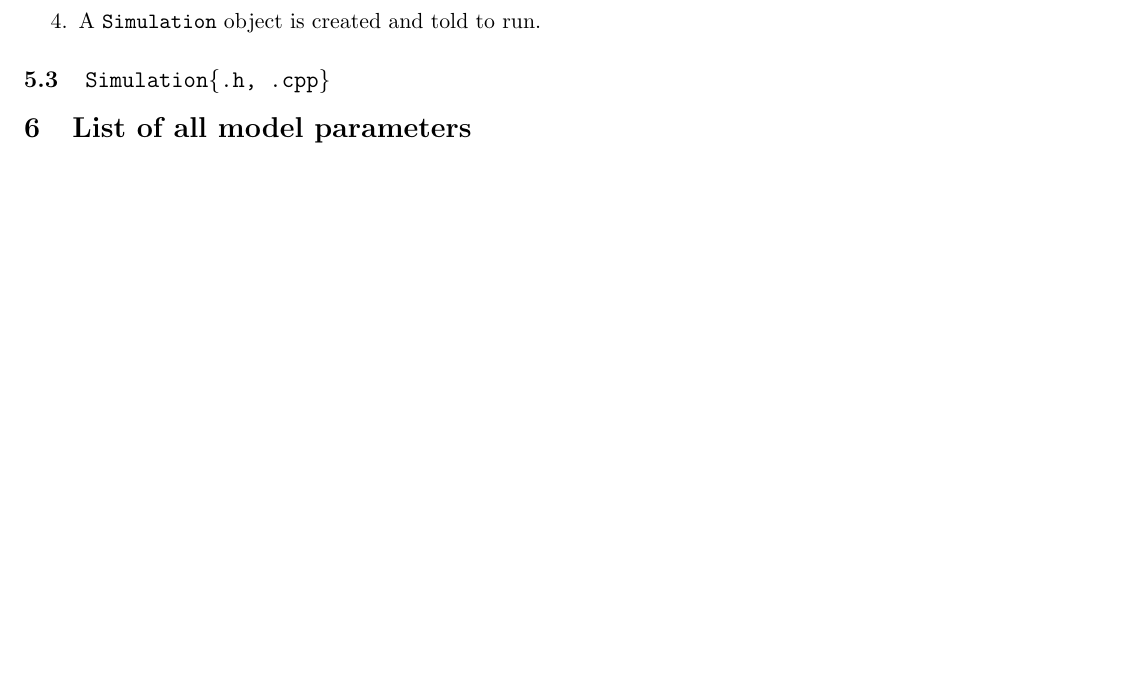
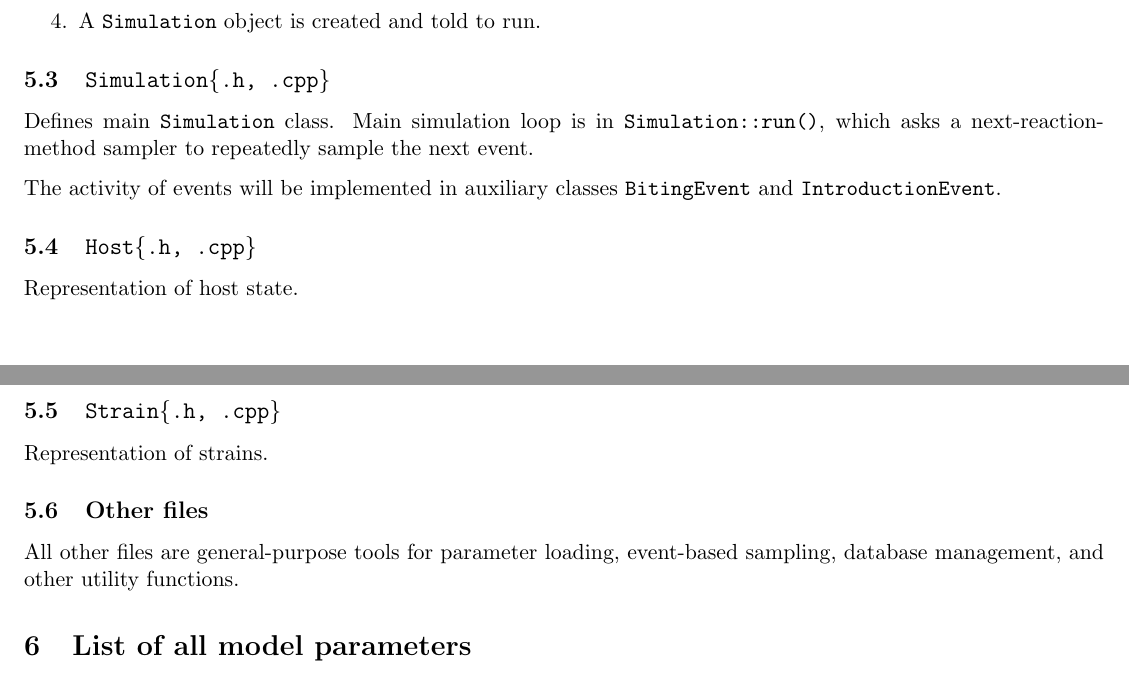
Before and after one commit to pascualgroup/VarModel, a LaTeX document (doc/model_description/model_description.tex): part of page 2 of 2 before the commit and two parts of pages 2 and 3 of 3 after it, the two joined at a grey line, cut so that both start at the same text, the shorter picture padded with empty space. Compiled offline with pdfLaTeX.

Commit message:
Updated specification doc.

```diff
--- a/doc/model_description/model_description.tex
+++ b/doc/model_description/model_description.tex
@@ -102,6 +102,22 @@ Main function, which does the following:
 
 \subsection{\texttt{Simulation\{.h, .cpp\}}}
 
+Defines main \texttt{Simulation} class. Main simulation loop is in \texttt{Simulation::run()}, which asks a next-reaction-method sampler to repeatedly sample the next event.
+
+The activity of events will be implemented in auxiliary classes \texttt{BitingEvent} and \texttt{IntroductionEvent}.
+
+\subsection{\texttt{Host\{.h, .cpp\}}}
+
+Representation of host state.
+
+\subsection{\texttt{Strain\{.h, .cpp\}}}
+
+Representation of strains.
+
+\subsection{Other files}
+
+All other files are general-purpose tools for parameter loading, event-based sampling, database management, and other utility functions.
+
 \section{List of all model parameters}
 
 TODO
```
